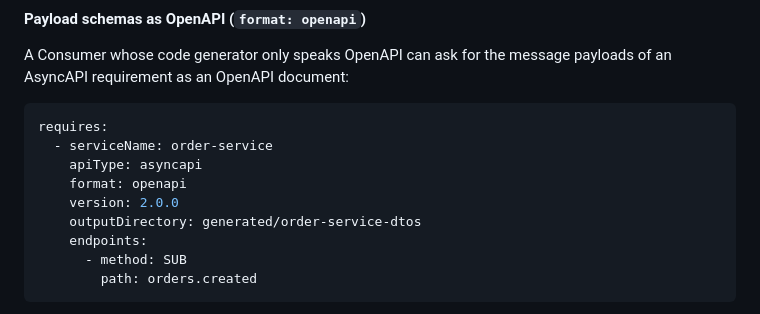
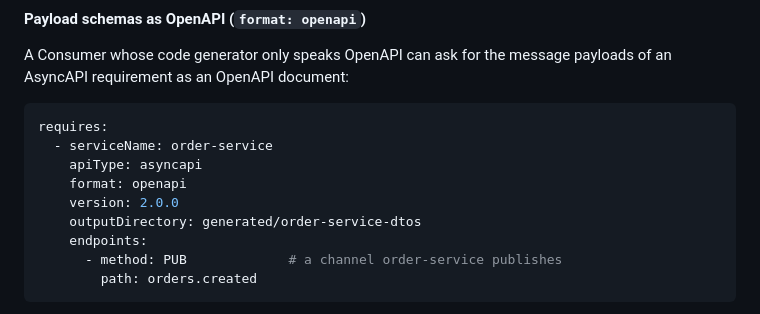
Before and after one commit to paxel/sanshain-service, a Markdown page: docs/sanshain-yaml.md, the part around the change. GitHub-like rendering.

Commit message:
Require a published channel in the format=openapi example

````diff
--- a/docs/sanshain-yaml.md
+++ b/docs/sanshain-yaml.md
@@ -233,7 +233,7 @@ requires:
     version: 2.0.0
     outputDirectory: generated/order-service-dtos
     endpoints:
-      - method: SUB
+      - method: PUB             # a channel order-service publishes
         path: orders.created
 ```
 
````
